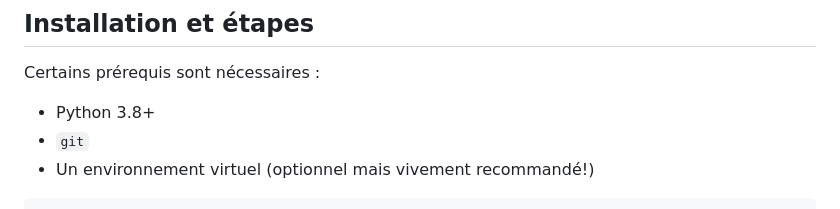
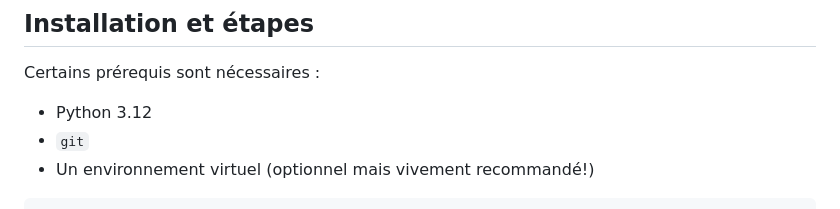
Before and after one commit to Emiliegd14/IberianChurchFather_tradition, a Markdown page: README.md, the part around the change. Rendered like a GitHub page.

```diff
--- a/README.md
+++ b/README.md
@@ -115,7 +115,7 @@ des chartes, Université PSL (2024), Preprint or working paper.
 ## Installation et étapes
 
 Certains prérequis sont nécessaires :
-- Python 3.8+
+- Python 3.12
 - `git`
 - Un environnement virtuel (optionnel mais vivement recommandé!)
 
```
